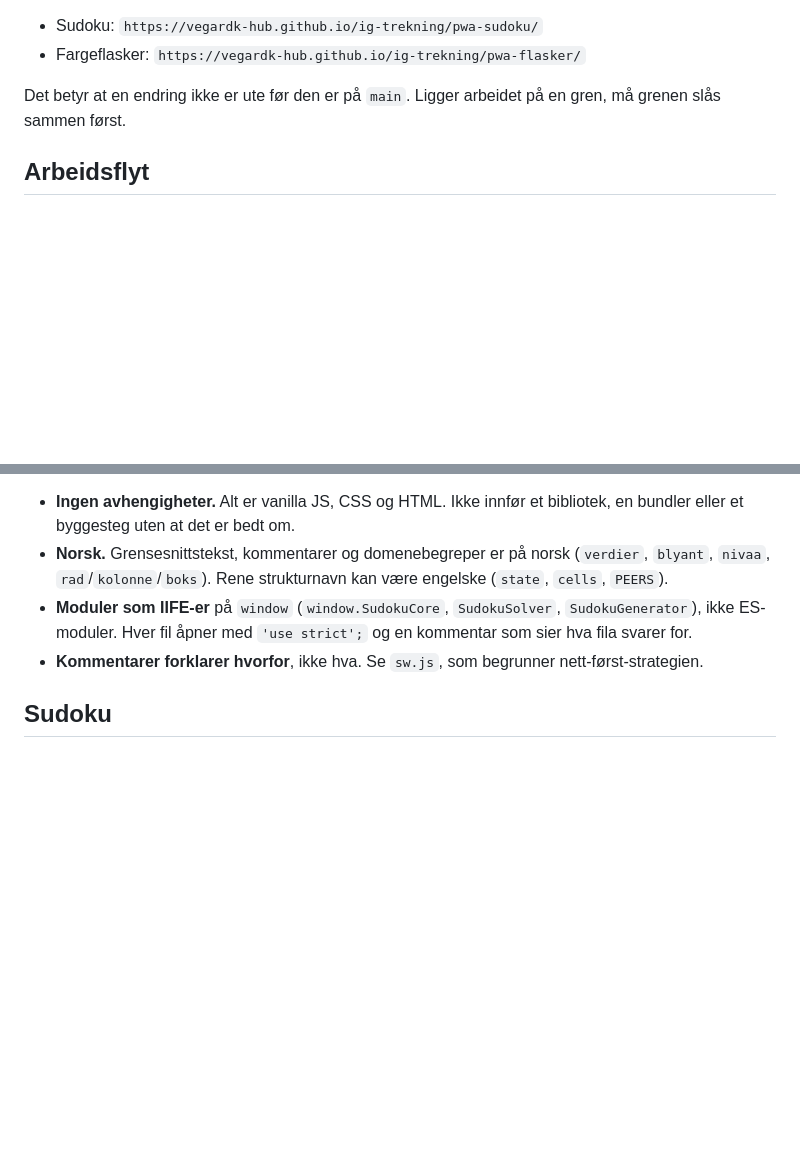
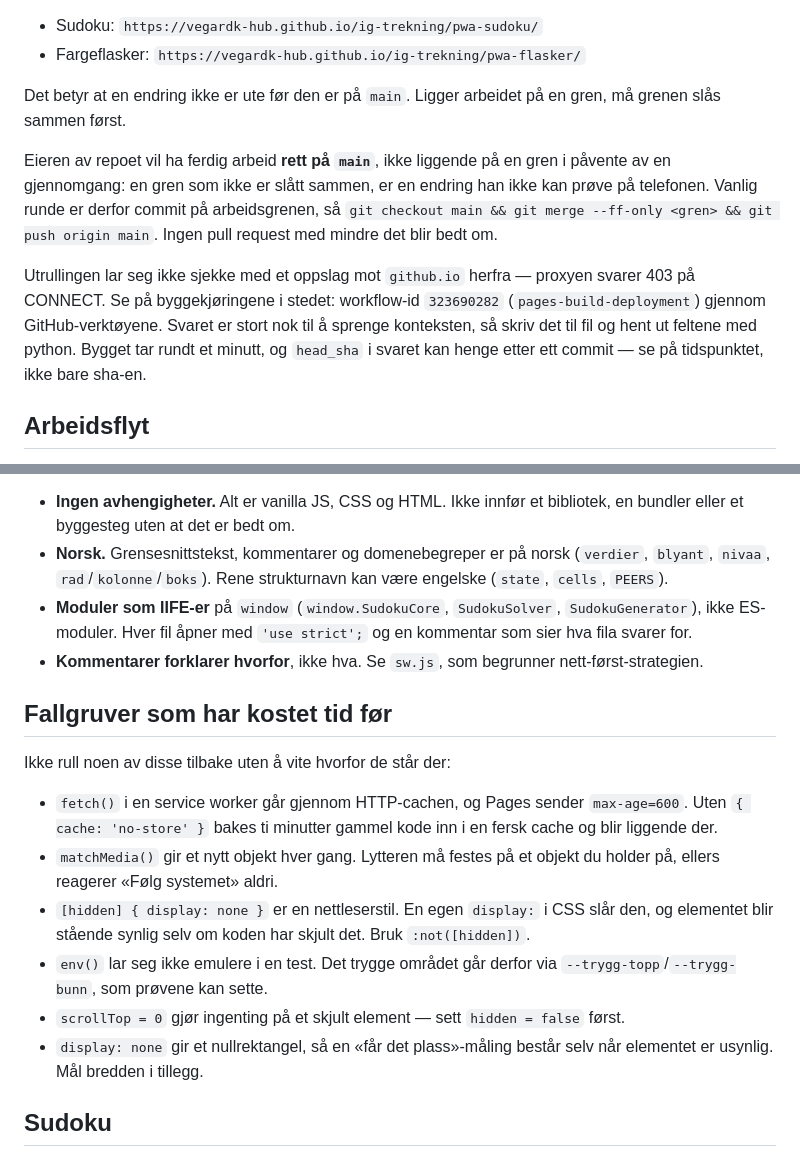
Before and after one commit to vegardk-hub/ig-trekning, a Markdown page: CLAUDE.md, 2 parts joined by grey strips. Rendered like a GitHub page; blank space fills up the shorter version.

Commit message:
CLAUDE.md sier nå det en ny økt ellers måtte få vite muntlig
Notatet jeg skrev for å bære kontekst mellom økter lå i et midlertidig
område og fantes ikke i neste container. Det som er verdt å ta vare på,
hører uansett hjemme i repoet: at ferdig arbeid skal rett på main, hvordan
en utrulling bekreftes når github.io ikke er nåbar herfra, og de seks
fallgruvene som har kostet mest tid.

Co-Authored-By: Claude Opus 5 <noreply@anthropic.com>
Claude-Session: https://claude.ai/code/session_01RBnyogtgLN6RoWK3gopjgE

```diff
--- a/CLAUDE.md
+++ b/CLAUDE.md
@@ -25,6 +25,19 @@ repoet:
 
 Det betyr at en endring ikke er ute før den er på `main`. Ligger arbeidet på
 en gren, må grenen slås sammen først.
+
+Eieren av repoet vil ha ferdig arbeid **rett på `main`**, ikke liggende på en
+gren i påvente av en gjennomgang: en gren som ikke er slått sammen, er en
+endring han ikke kan prøve på telefonen. Vanlig runde er derfor commit på
+arbeidsgrenen, så `git checkout main && git merge --ff-only <gren> && git push
+origin main`. Ingen pull request med mindre det blir bedt om.
+
+Utrullingen lar seg ikke sjekke med et oppslag mot `github.io` herfra — proxyen
+svarer 403 på CONNECT. Se på byggekjøringene i stedet: workflow-id `323690282`
+(`pages-build-deployment`) gjennom GitHub-verktøyene. Svaret er stort nok til å
+sprenge konteksten, så skriv det til fil og hent ut feltene med python. Bygget
+tar rundt et minutt, og `head_sha` i svaret kan henge etter ett commit — se på
+tidspunktet, ikke bare sha-en.
 
 ## Arbeidsflyt
 
@@ -65,6 +78,25 @@ Følg stilen i fila du er i — den er gjennomført og bevisst:
 - **Kommentarer forklarer hvorfor**, ikke hva. Se `sw.js`, som begrunner
   nett-først-strategien.
 
+## Fallgruver som har kostet tid før
+
+Ikke rull noen av disse tilbake uten å vite hvorfor de står der:
+
+- `fetch()` i en service worker går gjennom HTTP-cachen, og Pages sender
+  `max-age=600`. Uten `{ cache: 'no-store' }` bakes ti minutter gammel kode inn
+  i en fersk cache og blir liggende der.
+- `matchMedia()` gir et nytt objekt hver gang. Lytteren må festes på et objekt
+  du holder på, ellers reagerer «Følg systemet» aldri.
+- `[hidden] { display: none }` er en nettleserstil. En egen `display:` i CSS slår
+  den, og elementet blir stående synlig selv om koden har skjult det. Bruk
+  `:not([hidden])`.
+- `env()` lar seg ikke emulere i en test. Det trygge området går derfor via
+  `--trygg-topp`/`--trygg-bunn`, som prøvene kan sette.
+- `scrollTop = 0` gjør ingenting på et skjult element — sett `hidden = false`
+  først.
+- `display: none` gir et nullrektangel, så en «får det plass»-måling består selv
+  når elementet er usynlig. Mål bredden i tillegg.
+
 ## Sudoku
 
 `pwa-sudoku/README.md` dokumenterer arkitekturen grundig — løseteknikkene,
```
